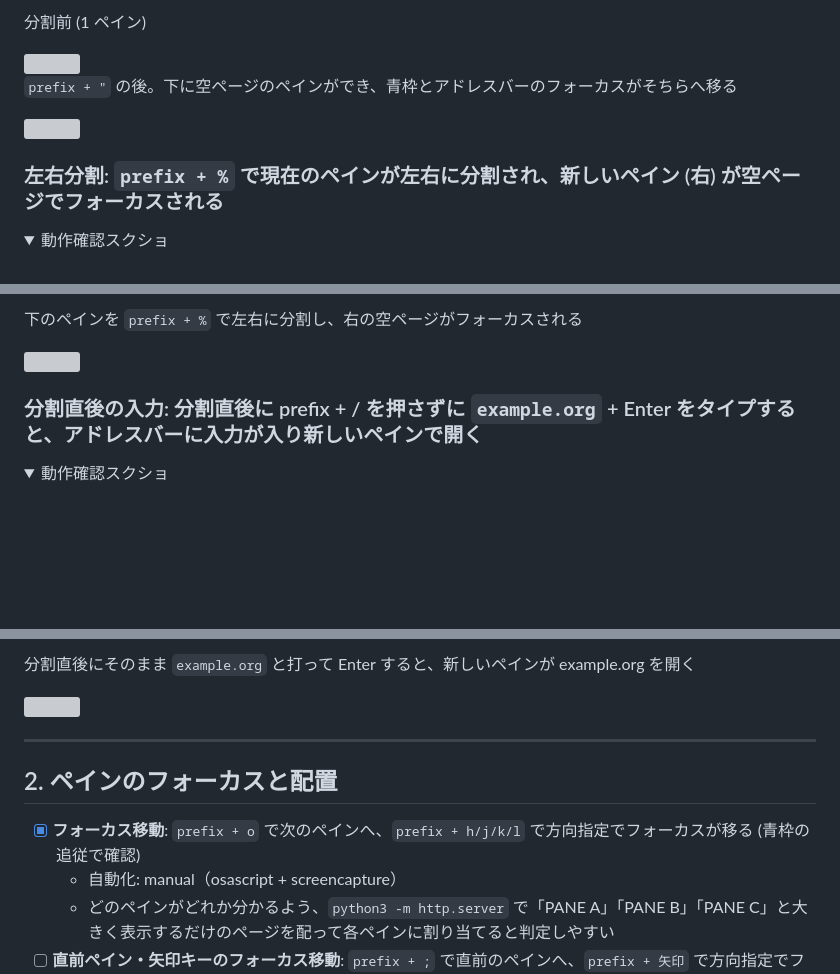
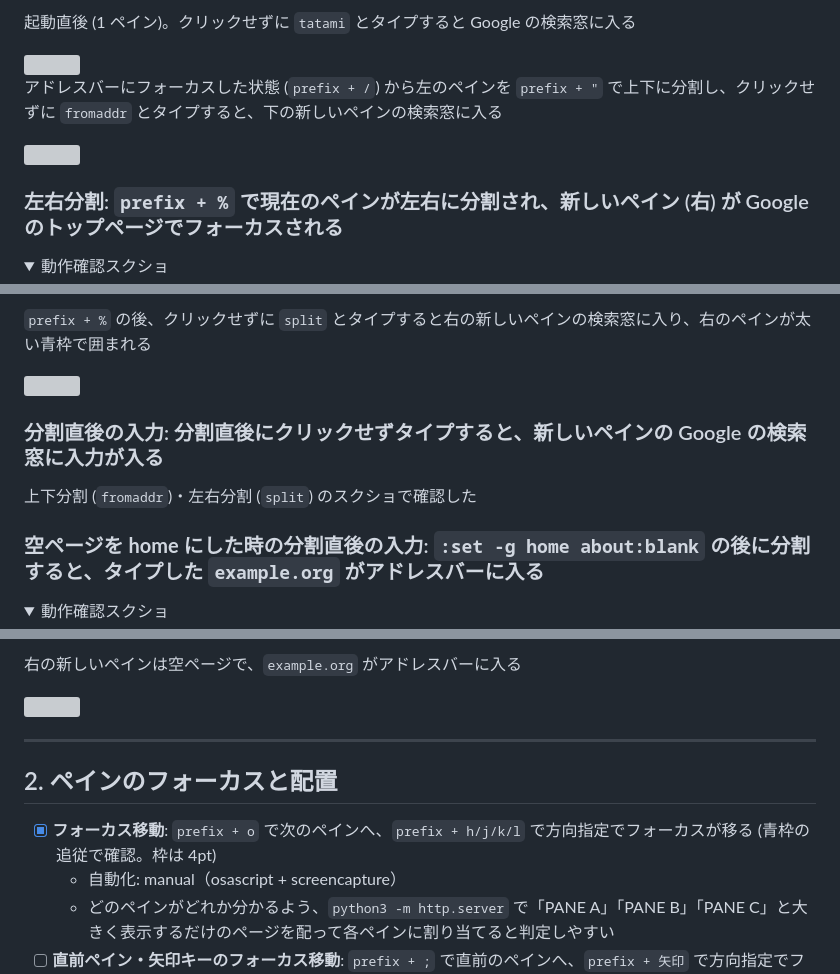
Before and after one commit to bannzai/tatami, a Markdown page: features/panes_windows/QA.md, 3 parts joined by grey strips. Drawn GitHub-style; folded sections open; blank space fills up the shorter version; grey boxes are pictures that could not be loaded.

```diff
--- a/features/panes_windows/QA.md
+++ b/features/panes_windows/QA.md
@@ -52,3 +55,3 @@ last_verified_at: 2026-09-02
 
-分割前 (1 ペイン)
+起動直後 (1 ペイン)。クリックせずに `tatami` とタイプすると Google の検索窓に入る
 
@@ -56,3 +59,3 @@ last_verified_at: 2026-09-02
 
-`prefix + "` の後。下に空ページのペインができ、青枠とアドレスバーのフォーカスがそちらへ移る
+アドレスバーにフォーカスした状態 (`prefix + /`) から左のペインを `prefix + "` で上下に分割し、クリックせずに `fromaddr` とタイプすると、下の新しいペインの検索窓に入る
 
@@ -60,7 +63,7 @@ last_verified_at: 2026-09-02
 
 </details>
 
-### **左右分割**: `prefix + %` で現在のペインが左右に分割され、新しいペイン (右) が空ページでフォーカスされる
+### **左右分割**: `prefix + %` で現在のペインが左右に分割され、新しいペイン (右) が Google のトップページでフォーカスされる
 
 <details><summary>動作確認スクショ</summary>
 
@@ -68,3 +71,3 @@ last_verified_at: 2026-09-02
 
-下のペインを `prefix + %` で左右に分割し、右の空ページがフォーカスされる
+`prefix + %` の後、クリックせずに `split` とタイプすると右の新しいペインの検索窓に入り、右のペインが太い青枠で囲まれる
 
@@ -72,7 +75,11 @@ last_verified_at: 2026-09-02
 
 </details>
 
-### **分割直後の入力**: 分割直後に prefix + / を押さずに `example.org` + Enter をタイプすると、アドレスバーに入力が入り新しいペインで開く
+### **分割直後の入力**: 分割直後にクリックせずタイプすると、新しいペインの Google の検索窓に入力が入る
+
+上下分割 (`fromaddr`)・左右分割 (`split`) のスクショで確認した
+
+### **空ページを home にした時の分割直後の入力**: `:set -g home about:blank` の後に分割すると、タイプした `example.org` がアドレスバーに入る
 
 <details><summary>動作確認スクショ</summary>
 
@@ -80,3 +87,3 @@ last_verified_at: 2026-09-02
 
-分割直後にそのまま `example.org` と打って Enter すると、新しいペインが example.org を開く
+右の新しいペインは空ページで、`example.org` がアドレスバーに入る
 
@@ -90,7 +97,7 @@ last_verified_at: 2026-09-02
 
 ## 2. ペインのフォーカスと配置
 
-- [x] **フォーカス移動**: `prefix + o` で次のペインへ、`prefix + h/j/k/l` で方向指定でフォーカスが移る (青枠の追従で確認)
+- [x] **フォーカス移動**: `prefix + o` で次のペインへ、`prefix + h/j/k/l` で方向指定でフォーカスが移る (青枠の追従で確認。枠は 4pt)
   - 自動化: manual（osascript + screencapture）
   - どのペインがどれか分かるよう、`python3 -m http.server` で「PANE A」「PANE B」「PANE C」と大きく表示するだけのページを配って各ペインに割り当てると判定しやすい
 - [ ] **直前ペイン・矢印キーのフォーカス移動**: `prefix + ;` で直前のペインへ、`prefix + 矢印` で方向指定でフォーカスが移る
```
Also changed, not shown: other parts of features/panes_windows/QA.md (+33 -24 lines).
